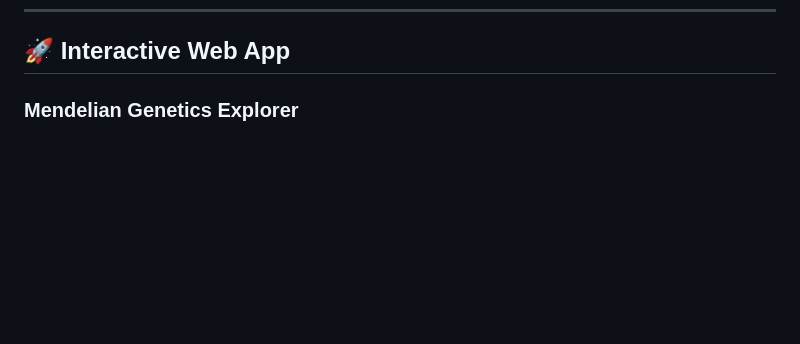
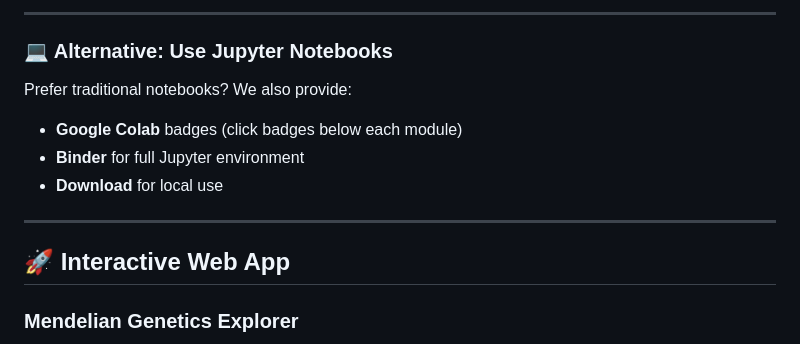
Before and after one commit to The-Pattern-Hunter/principles-of-genetics-interactive, a Markdown page: README.md, the part around the change printed below. Rendered like a GitHub page; blank space fills up the shorter version.

```diff
--- a/README.md
+++ b/README.md
@@ -11,3 +77,13 @@
+---
+
+### 💻 Alternative: Use Jupyter Notebooks
+
+Prefer traditional notebooks? We also provide:
+- **Google Colab** badges (click badges below each module)
+- **Binder** for full Jupyter environment
+- **Download** for local use
+
+---
 ## 🚀 Interactive Web App
 
 ### Mendelian Genetics Explorer
```
Also changed, not shown: other parts of README.md (+66 -0 lines).
